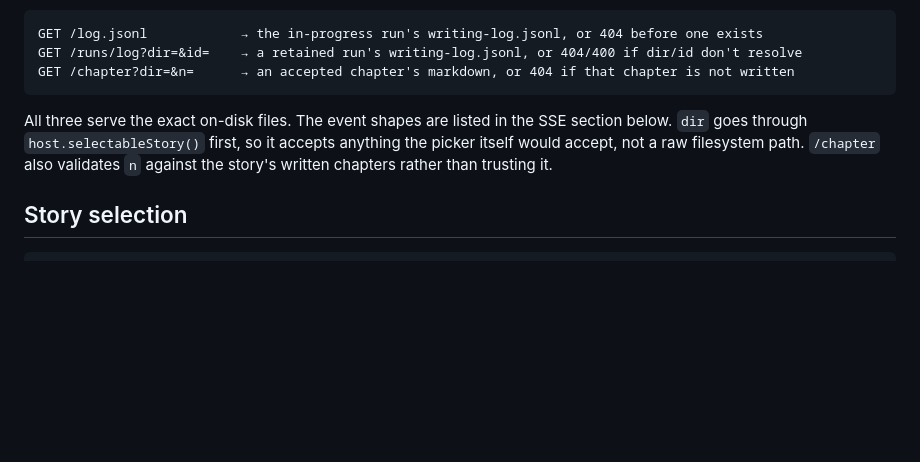
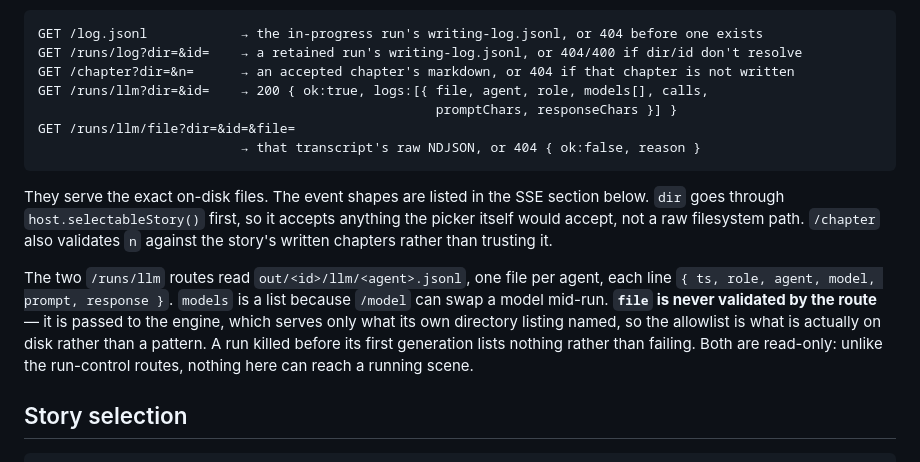
Before and after one commit to pluptak/Story-writer, a Markdown page: GUI-SPEC.md, the part around one of its changes. Drawn GitHub-style; blank space fills up the shorter version.

Commit message:
Document the /runs/llm routes
The run inspector's route half, plus the note that `file` is never validated by
the route itself -- the engine serves only what its own listing named.

Also drops a stray leading space on the `retry` event line.

Co-Authored-By: Claude Opus 5 <noreply@anthropic.com>

````diff
--- a/GUI-SPEC.md
+++ b/GUI-SPEC.md
@@ -99,11 +99,22 @@ not be reached (distinct from "reachable but empty").
 GET /log.jsonl            → the in-progress run's writing-log.jsonl, or 404 before one exists
 GET /runs/log?dir=&id=    → a retained run's writing-log.jsonl, or 404/400 if dir/id don't resolve
 GET /chapter?dir=&n=      → an accepted chapter's markdown, or 404 if that chapter is not written
+GET /runs/llm?dir=&id=    → 200 { ok:true, logs:[{ file, agent, role, models[], calls,
+                                                   promptChars, responseChars }] }
+GET /runs/llm/file?dir=&id=&file=
+                          → that transcript's raw NDJSON, or 404 { ok:false, reason }
 ```
-All three serve the exact on-disk files. The event shapes are listed in the SSE section below. `dir` goes
+They serve the exact on-disk files. The event shapes are listed in the SSE section below. `dir` goes
 through `host.selectableStory()` first, so it accepts anything the
 picker itself would accept, not a raw filesystem path. `/chapter` also validates `n` against the story's
 written chapters rather than trusting it.
+
+The two `/runs/llm` routes read `out/<id>/llm/<agent>.jsonl`, one file per agent, each line
+`{ ts, role, agent, model, prompt, response }`. `models` is a list because `/model` can swap a model
+mid-run. **`file` is never validated by the route** — it is passed to the engine, which serves only
+what its own directory listing named, so the allowlist is what is actually on disk rather than a
+pattern. A run killed before its first generation lists nothing rather than failing. Both are
+read-only: unlike the run-control routes, nothing here can reach a running scene.
 
 ## Story selection
 
````
Also changed, not shown: other parts of GUI-SPEC.md (+1 -1 lines).
